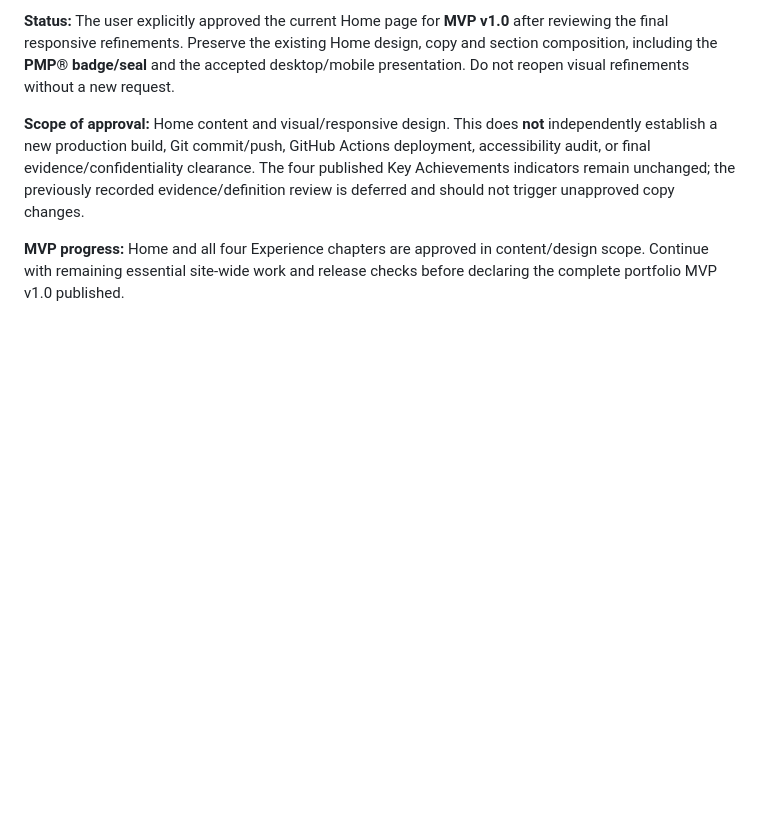
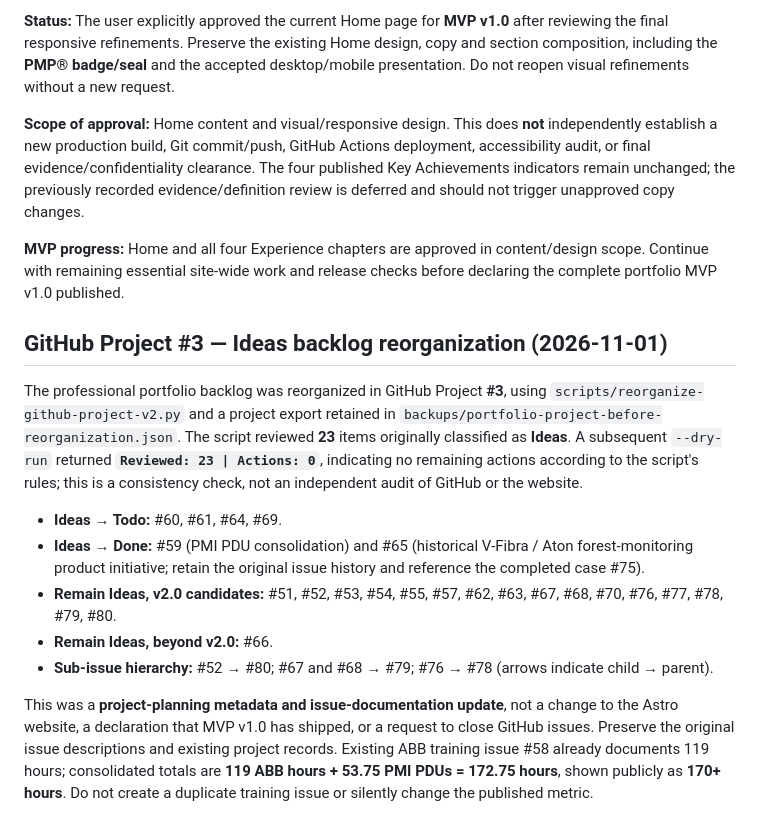
Before and after one commit to morrisgpeter/morrisgpeter.github.io, a Markdown page: docs/PROJECT_CONTEXT.md, the part around the change. GitHub-like rendering; blank space fills up the shorter version.

```diff
--- a/docs/PROJECT_CONTEXT.md
+++ b/docs/PROJECT_CONTEXT.md
@@ -426,3 +426,16 @@ The proposed **Infrastructure at Scale** section was deliberately **removed** to
 **Scope of approval:** Home content and visual/responsive design. This does **not** independently establish a new production build, Git commit/push, GitHub Actions deployment, accessibility audit, or final evidence/confidentiality clearance. The four published Key Achievements indicators remain unchanged; the previously recorded evidence/definition review is deferred and should not trigger unapproved copy changes.
 
 **MVP progress:** Home and all four Experience chapters are approved in content/design scope. Continue with remaining essential site-wide work and release checks before declaring the complete portfolio MVP v1.0 published.
+
+
+## GitHub Project #3 — Ideas backlog reorganization (2026-11-01)
+
+The professional portfolio backlog was reorganized in GitHub Project **#3**, using `scripts/reorganize-github-project-v2.py` and a project export retained in `backups/portfolio-project-before-reorganization.json`. The script reviewed **23** items originally classified as **Ideas**. A subsequent `--dry-run` returned **`Reviewed: 23 | Actions: 0`**, indicating no remaining actions according to the script's rules; this is a consistency check, not an independent audit of GitHub or the website.
+
+- **Ideas → Todo:** #60, #61, #64, #69.
+- **Ideas → Done:** #59 (PMI PDU consolidation) and #65 (historical V-Fibra / Aton forest-monitoring product initiative; retain the original issue history and reference the completed case #75).
+- **Remain Ideas, v2.0 candidates:** #51, #52, #53, #54, #55, #57, #62, #63, #67, #68, #70, #76, #77, #78, #79, #80.
+- **Remain Ideas, beyond v2.0:** #66.
+- **Sub-issue hierarchy:** #52 → #80; #67 and #68 → #79; #76 → #78 (arrows indicate child → parent).
+
+This was a **project-planning metadata and issue-documentation update**, not a change to the Astro website, a declaration that MVP v1.0 has shipped, or a request to close GitHub issues. Preserve the original issue descriptions and existing project records. Existing ABB training issue #58 already documents 119 hours; consolidated totals are **119 ABB hours + 53.75 PMI PDUs = 172.75 hours**, shown publicly as **170+ hours**. Do not create a duplicate training issue or silently change the published metric.
```
Also changed, not shown: docs/PORTFOLIO_ROADMAP.md (+15 -0 lines), docs/PROJECT_DECISIONS.md (+13 -0 lines).
